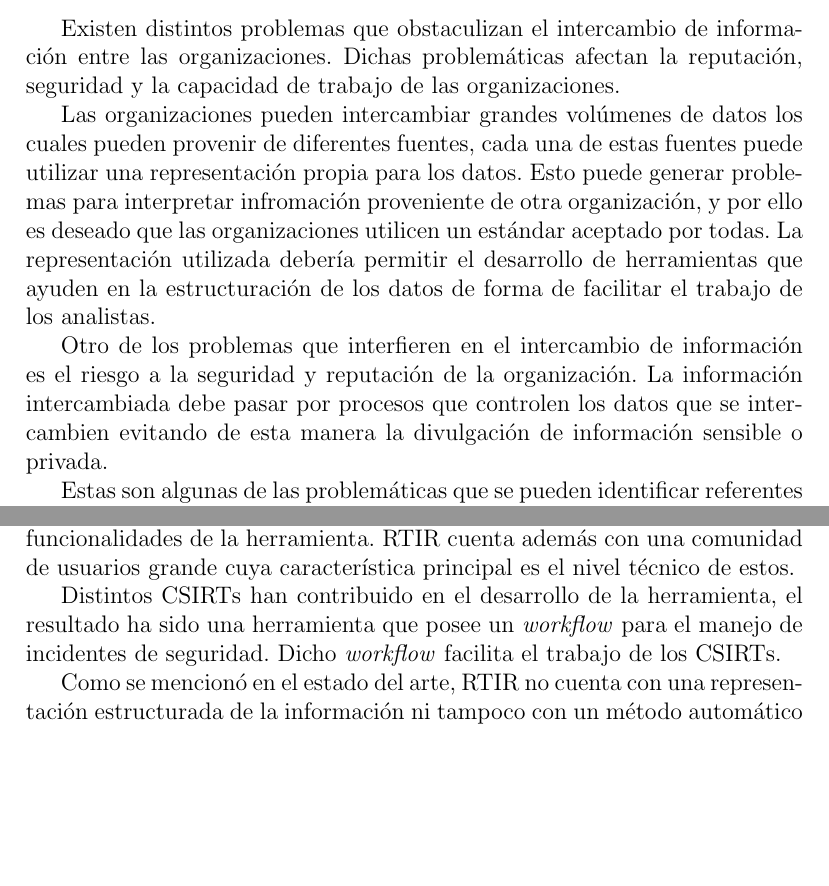
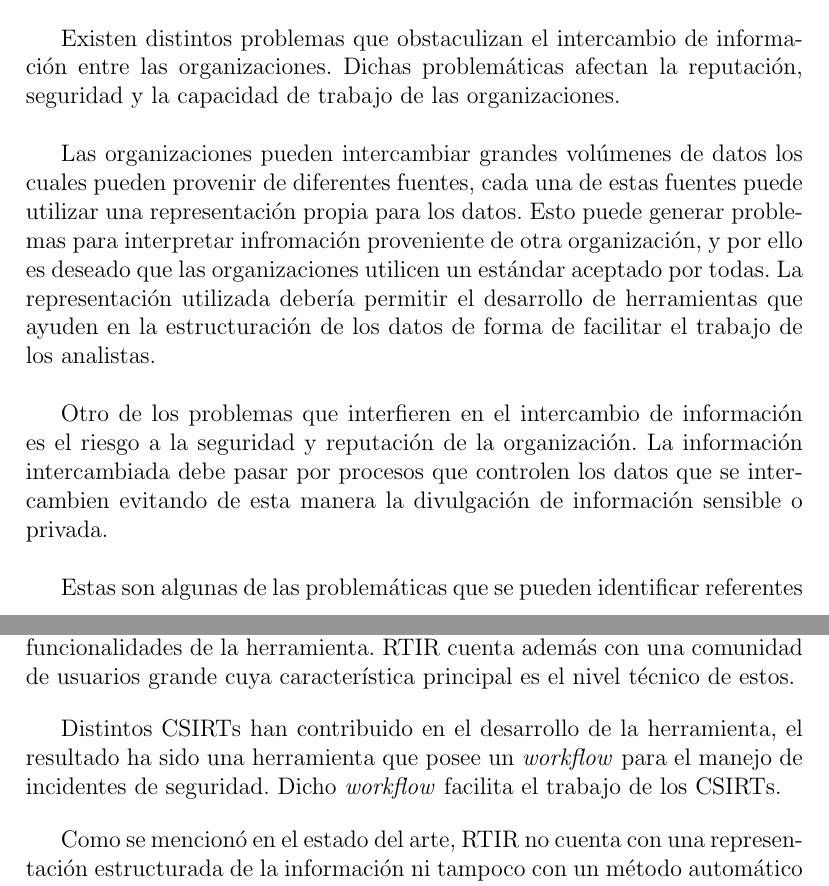
Before and after one commit to julillosamaral/latex_files, a LaTeX thesis (Informes/InformeFinal/informe.tex, which reads Informes/InformeFinal/capitulo3.tex): two parts of pages 55 and 59 of 99, joined at a grey line, cut so that both start at the same text, the shorter picture padded with empty space. Compiled offline with pdfLaTeX.

Commit message:
moew changes

```diff
--- a/Informes/InformeFinal/capitulo3.tex
+++ b/Informes/InformeFinal/capitulo3.tex
@@ -13,17 +13,17 @@
 
 \section{Análisis de requerimientos}
 	Existen distintos problemas que obstaculizan el intercambio de información entre las organizaciones. Dichas
-	problemáticas afectan la reputación, seguridad y la capacidad de trabajo de las organizaciones.
+	problemáticas afectan la reputación, seguridad y la capacidad de trabajo de las organizaciones. \\
 
 	Las organizaciones pueden intercambiar grandes volúmenes de datos los cuales pueden provenir de diferentes fuentes, cada
 	una de estas fuentes puede utilizar una representación propia para los datos. Esto puede generar problemas para interpretar infromación proveniente de otra organización, y por ello es deseado que las
 	organizaciones utilicen un estándar aceptado por todas. La representación utilizada debería permitir el desarrollo de
 	herramientas que ayuden en la estructuración de los datos de forma de facilitar el trabajo de los
-	analistas.
+	analistas.\\
 
 	Otro de los problemas que interfieren en el intercambio de información es el riesgo a la seguridad y reputación de la
 	organización. La información intercambiada debe pasar por procesos que controlen los datos que se intercambien evitando
-	de esta manera la divulgación de información sensible o privada.
+	de esta manera la divulgación de información sensible o privada.\\
 
 	Estas son algunas de las problemáticas que se pueden identificar referentes al intercambio de información de seguridad.
 	También existen otros problemas, como por ejemplo establecer un criterio referente a políticas organizacionales que
@@ -184,11 +185,12 @@
 	\textit{opensource} y contar con una API que permite extender la herramienta de forma sencilla. También es posible
 	desarrollar \textit{plugins} para extender las funcionalidades de la herramienta. RTIR cuenta además con una comunidad
 	de usuarios grande cuya característica principal es el nivel técnico de estos.\\
+	\bigskip
 
 	Distintos CSIRTs han contribuido en el desarrollo de la herramienta, el resultado ha sido una herramienta que posee un
 	\textit{workflow} para el manejo de incidentes de seguridad. Dicho \textit{workflow} facilita el trabajo de los
 	CSIRTs.\\
-
+\bigskip
 	Como se mencionó en el estado del arte, RTIR no cuenta con una representación estructurada de la información ni tampoco
 	con un método automático para compartir información de seguridad. Una integración con TAXII y STIX le permitiría cubrir
 	estas dos falencias.
```
Also changed, not shown: Informes/InformeFinal/glosario/Glosario.tex (+5 -6 lines), Informes/InformeFinal/capitulo3.tex (6 more changed lines).
